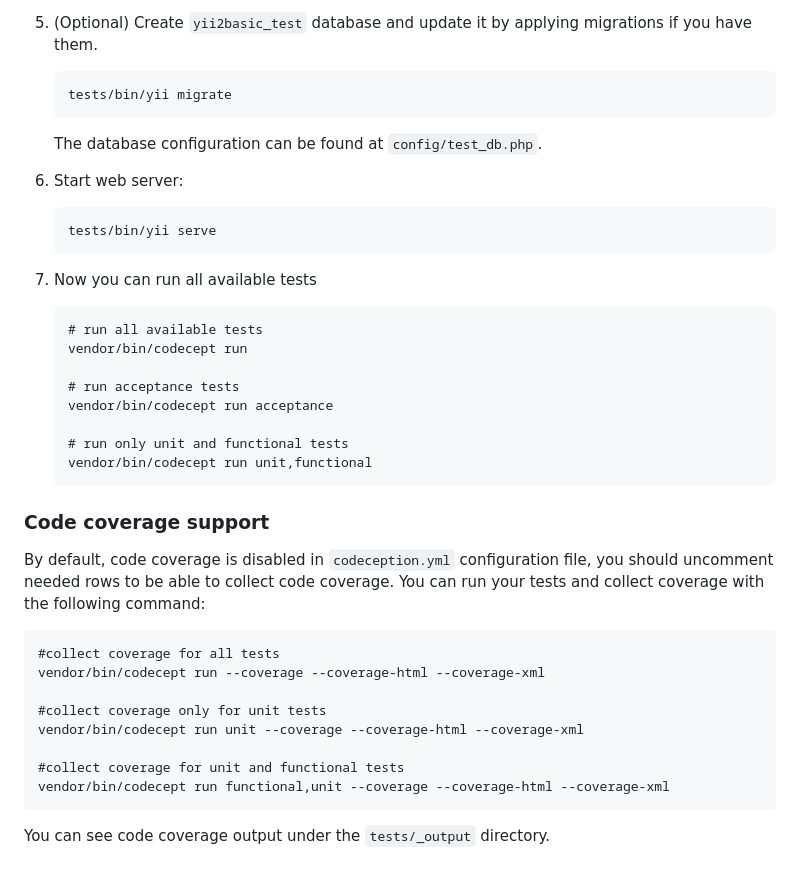
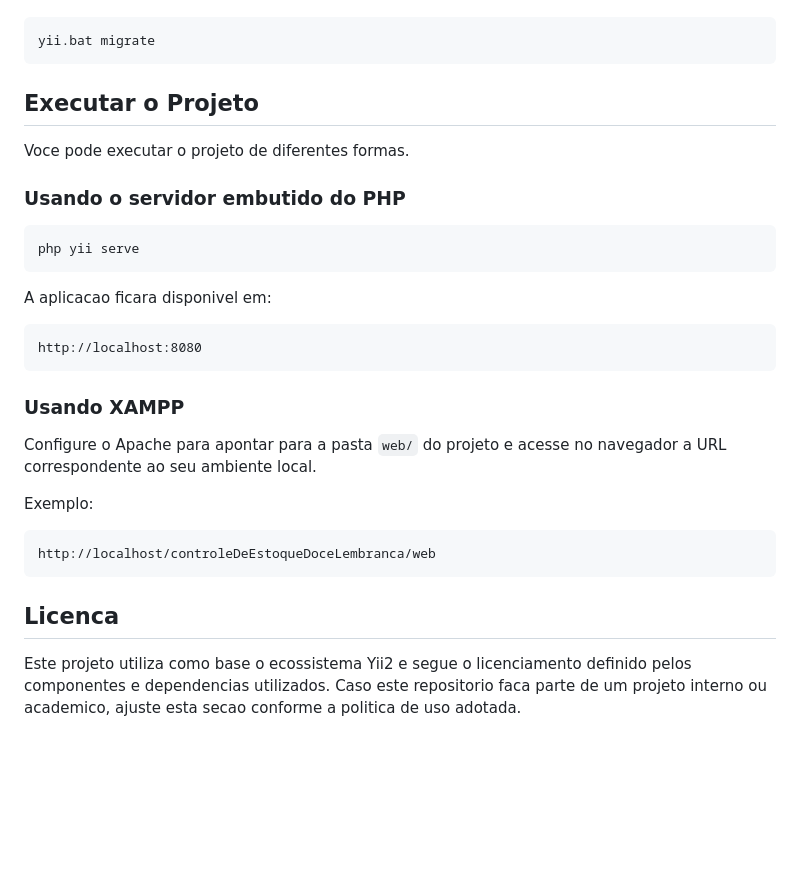
Before and after one commit to igorjcg/controle-estoque-doce-lembranca, a Markdown page: README.md, the part around one of its changes. GitHub-like rendering; blank space fills up the shorter version.

````diff
--- a/README.md
+++ b/README.md
@@ -189,45 +105,33 @@ To execute acceptance tests do the following:
-5. (Optional) Create `yii2basic_test` database and update it by applying migrations if you have them.
-
-   ```
-   tests/bin/yii migrate
-   ```
-
-   The database configuration can be found at `config/test_db.php`.
-
-
-6. Start web server:
-
-    ```
-    tests/bin/yii serve
-    ```
-
-7. Now you can run all available tests
-
-   ```
-   # run all available tests
-   vendor/bin/codecept run
-
-   # run acceptance tests
-   vendor/bin/codecept run acceptance
-
-   # run only unit and functional tests
-   vendor/bin/codecept run unit,functional
-   ```
-
-### Code coverage support
-
-By default, code coverage is disabled in `codeception.yml` configuration file, you should uncomment needed rows to be able
-to collect code coverage. You can run your tests and collect coverage with the following command:
-
-```
-#collect coverage for all tests
-vendor/bin/codecept run --coverage --coverage-html --coverage-xml
-
-#collect coverage only for unit tests
-vendor/bin/codecept run unit --coverage --coverage-html --coverage-xml
-
-#collect coverage for unit and functional tests
-vendor/bin/codecept run functional,unit --coverage --coverage-html --coverage-xml
+```bat
+yii.bat migrate
 ```
 
-You can see code coverage output under the `tests/_output` directory.
+## Executar o Projeto
+
+Voce pode executar o projeto de diferentes formas.
+
+### Usando o servidor embutido do PHP
+
+```bash
+php yii serve
+```
+
+A aplicacao ficara disponivel em:
+
+```text
+http://localhost:8080
+```
+
+### Usando XAMPP
+
+Configure o Apache para apontar para a pasta `web/` do projeto e acesse no navegador a URL correspondente ao seu ambiente local.
+
+Exemplo:
+
+```text
+http://localhost/controleDeEstoqueDoceLembranca/web
+```
+
+## Licenca
+
+Este projeto utiliza como base o ecossistema Yii2 e segue o licenciamento definido pelos componentes e dependencias utilizados. Caso este repositorio faca parte de um projeto interno ou academico, ajuste esta secao conforme a politica de uso adotada.
````
Also changed, not shown: other parts of README.md (+66 -150 lines).
